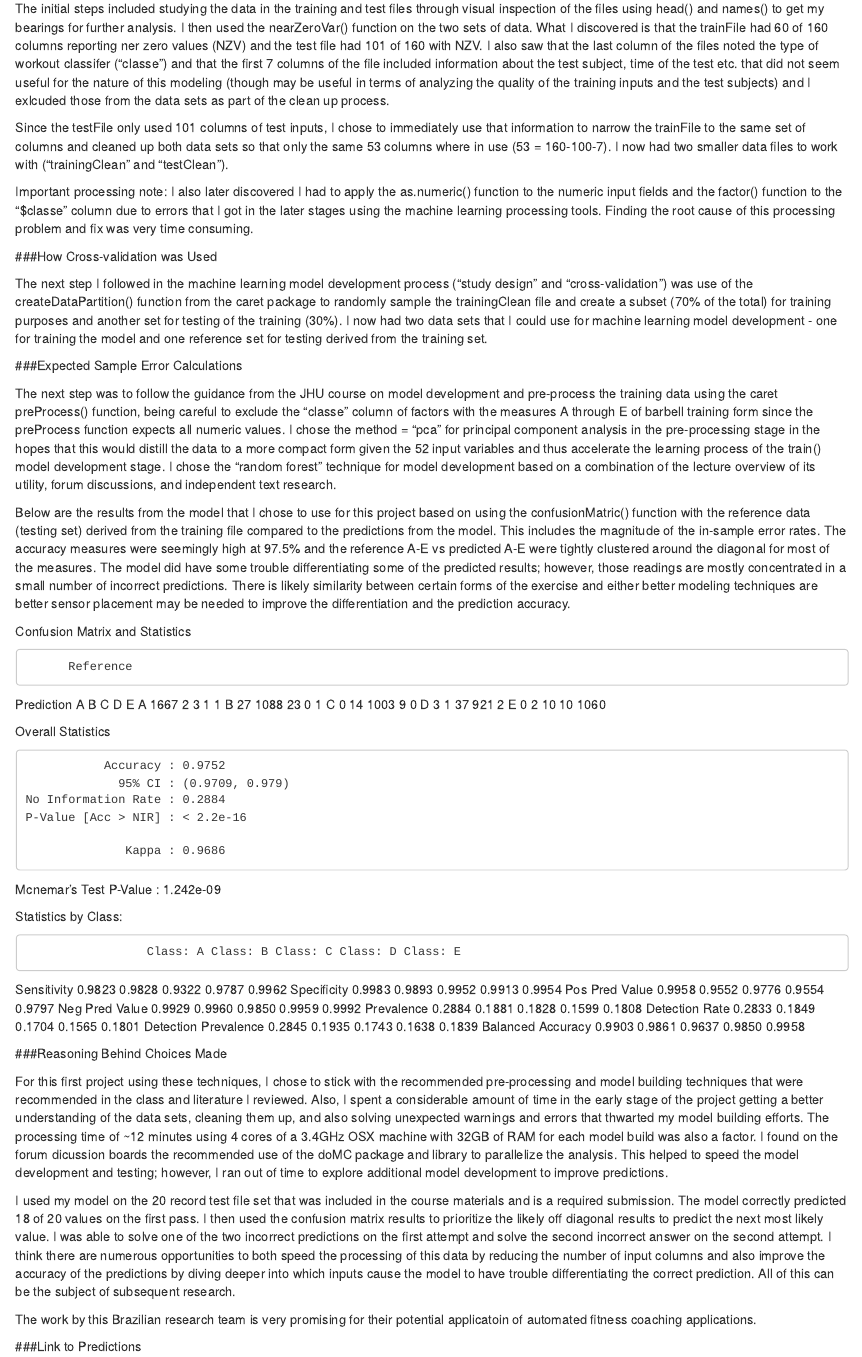
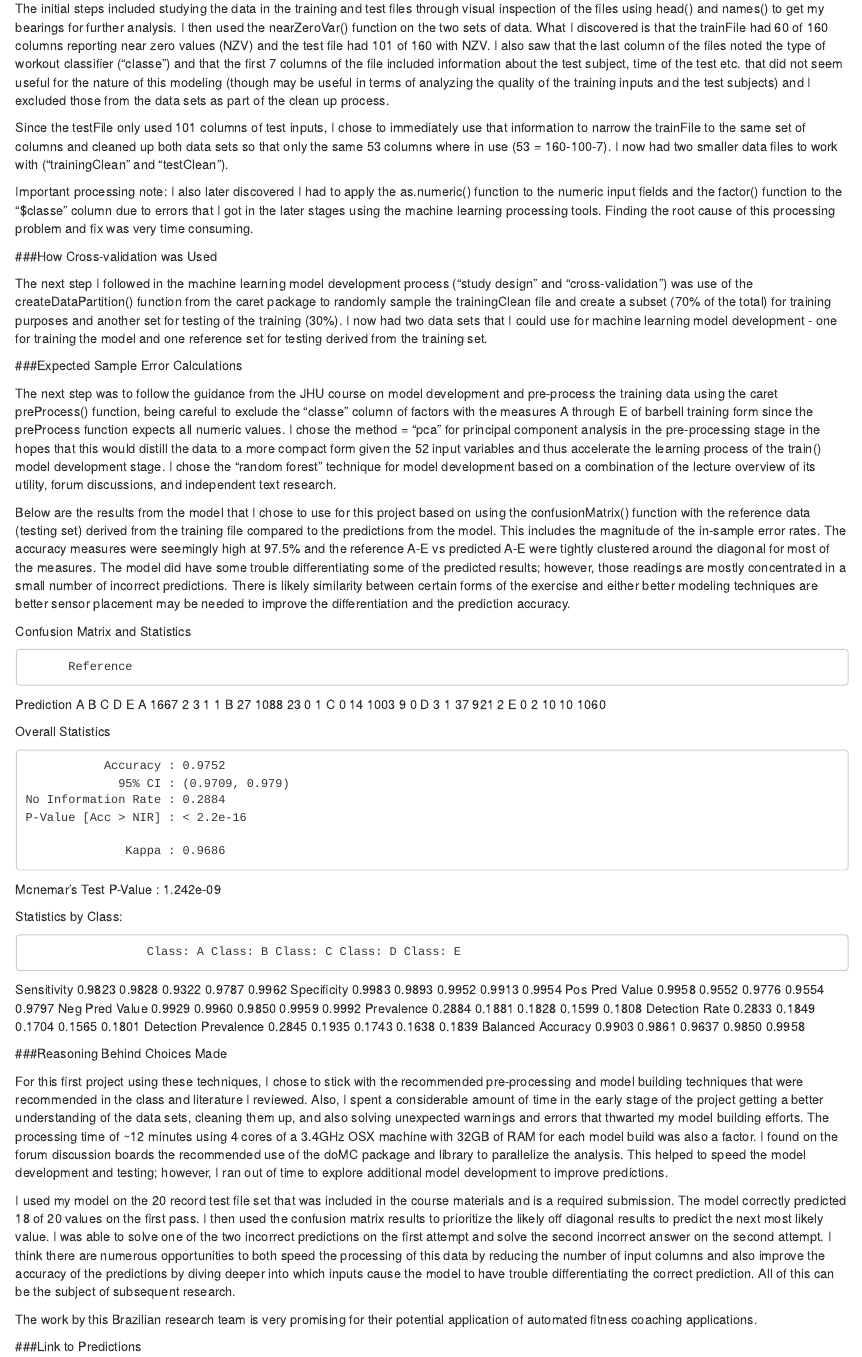
Before and after one commit to leifulstrup/Practical-Machine-Learning-Project, an R Markdown document (Practical-Machine-Learning-Project-July-2014-LeifUlstrup.Rmd): the page in a window 1100 px wide, from 640 px down. Rendered offline with R 4.5, knitr and Pandoc, with nearby package versions; some code elsewhere in the file could not run offline.

Commit message:
spelling check draft of writeup complete

```diff
--- a/Practical-Machine-Learning-Project-July-2014-LeifUlstrup.Rmd
+++ b/Practical-Machine-Learning-Project-July-2014-LeifUlstrup.Rmd
@@ -31,7 +31,7 @@ while the other 4 classes correspond to common mistakes..."
 
 The project source data for this project consists of two data sets.  One set ("trainingFile") contains 19622 observations with 160 variables (columns in the matrix).  The test ("testFile") set contains 20 observations and also 160 variables.
 
-The initial steps included studying the data in the training and test files through visual inspection of the files using head() and names() to get my bearings for further analysis.  I then used the nearZeroVar() function on the two sets of data.  What I discovered is that the trainFile had 60 of 160 columns reporting ner zero values (NZV) and the test file had 101 of 160 with NZV.  I also saw that the last column of the files noted the type of workout classifer ("classe") and that the first 7 columns of the file included information about the test subject, time of the test etc. that did not seem useful for the nature of this modeling (though may be useful in terms of analyzing the quality of the training inputs and the test subjects) and I exlcuded those from the data sets as part of the clean up process.
+The initial steps included studying the data in the training and test files through visual inspection of the files using head() and names() to get my bearings for further analysis.  I then used the nearZeroVar() function on the two sets of data.  What I discovered is that the trainFile had 60 of 160 columns reporting near zero values (NZV) and the test file had 101 of 160 with NZV.  I also saw that the last column of the files noted the type of workout classifier ("classe") and that the first 7 columns of the file included information about the test subject, time of the test etc. that did not seem useful for the nature of this modeling (though may be useful in terms of analyzing the quality of the training inputs and the test subjects) and I excluded those from the data sets as part of the clean up process.
 
 Since the testFile only used 101 columns of test inputs, I chose to immediately use that information to narrow the trainFile to the same set of columns and cleaned up both data sets so that only the same 53 columns where in use (53 = 160-100-7).  I now had two smaller data files to work with ("trainingClean" and "testClean").
 
@@ -45,7 +45,7 @@ The next step I followed in the machine learning model development process ("stu
 
 The next step was to follow the guidance from the JHU course on model development and pre-process the training data using the caret preProcess() function, being careful to exclude the "classe" column of factors with the measures A through E of barbell training form since the preProcess function expects all numeric values.  I chose the method = "pca" for principal component analysis in the pre-processing stage in the hopes that this would distill the data to a more compact form given the 52 input variables and thus accelerate the learning process of the train() model development stage.  I chose the "random forest" technique for model development based on a combination of the lecture overview of its utility, forum discussions, and independent text research.
 
-Below are the results from the model that I chose to use for this project based on using the confusionMatric() function with the reference data (testing set) derived from the training file compared to the predictions from the model.  This includes the magnitude of the in-sample error rates.  The accuracy measures were seemingly high at 97.5% and the reference A-E vs predicted A-E were tightly clustered around the diagonal for most of the measures.  The model did have some trouble differentiating some of the predicted results; however, those readings are mostly concentrated in a small number of incorrect predictions.  There is likely similarity between certain forms of the exercise and either better modeling techniques are better sensor placement may be needed to improve the differentiation and the prediction accuracy.
+Below are the results from the model that I chose to use for this project based on using the confusionMatrix() function with the reference data (testing set) derived from the training file compared to the predictions from the model.  This includes the magnitude of the in-sample error rates.  The accuracy measures were seemingly high at 97.5% and the reference A-E vs predicted A-E were tightly clustered around the diagonal for most of the measures.  The model did have some trouble differentiating some of the predicted results; however, those readings are mostly concentrated in a small number of incorrect predictions.  There is likely similarity between certain forms of the exercise and either better modeling techniques are better sensor placement may be needed to improve the differentiation and the prediction accuracy.
 
 Confusion Matrix and Statistics
 
@@ -81,11 +81,11 @@ Balanced Accuracy      0.9903   0.9861   0.9637   0.9850   0.9958
 
 ###Reasoning Behind Choices Made
 
-For this first project using these techniques, I chose to stick with the recommended pre-processing and model building techniques that were recommended in the class and literature I reviewed.  Also, I spent a considerable amount of time in the early stage of the project getting a better understanding of the data sets, cleaning them up, and also solving unexpected warnings and errors that thwarted my model building efforts.  The processing time of ~12 minutes using 4 cores of a 3.4GHz OSX machine with 32GB of RAM for each model build was also a factor.  I found on the forum dicussion boards the recommended use of the doMC package and library to parallelize the analysis.  This helped to speed the model development and testing; however, I ran out of time to explore additional model development to improve predictions.
+For this first project using these techniques, I chose to stick with the recommended pre-processing and model building techniques that were recommended in the class and literature I reviewed.  Also, I spent a considerable amount of time in the early stage of the project getting a better understanding of the data sets, cleaning them up, and also solving unexpected warnings and errors that thwarted my model building efforts.  The processing time of ~12 minutes using 4 cores of a 3.4GHz OSX machine with 32GB of RAM for each model build was also a factor.  I found on the forum discussion boards the recommended use of the doMC package and library to parallelize the analysis.  This helped to speed the model development and testing; however, I ran out of time to explore additional model development to improve predictions.
 
 I used my model on the 20 record test file set that was included in the course materials and is a required submission.  The model correctly predicted 18 of 20 values on the first pass.  I then used the confusion matrix results to prioritize the likely off diagonal results to predict the next most likely value.  I was able to solve one of the two incorrect predictions on the first attempt and solve the second incorrect answer on the second attempt.  I think there are numerous opportunities to both speed the processing of this data by reducing the number of input columns and also improve the accuracy of the predictions by diving deeper into which inputs cause the model to have trouble differentiating the correct prediction.  All of this can be the subject of subsequent research.
 
-The work by this Brazilian research team is very promising for their potential applicatoin of automated fitness coaching applications.
+The work by this Brazilian research team is very promising for their potential application of automated fitness coaching applications.
 
 ###Link to Predictions
 
```
Also changed, not shown: Practical-Machine-Learning-Project-July-2014-LeifUlstrup.Rmd (3 more changed lines).
